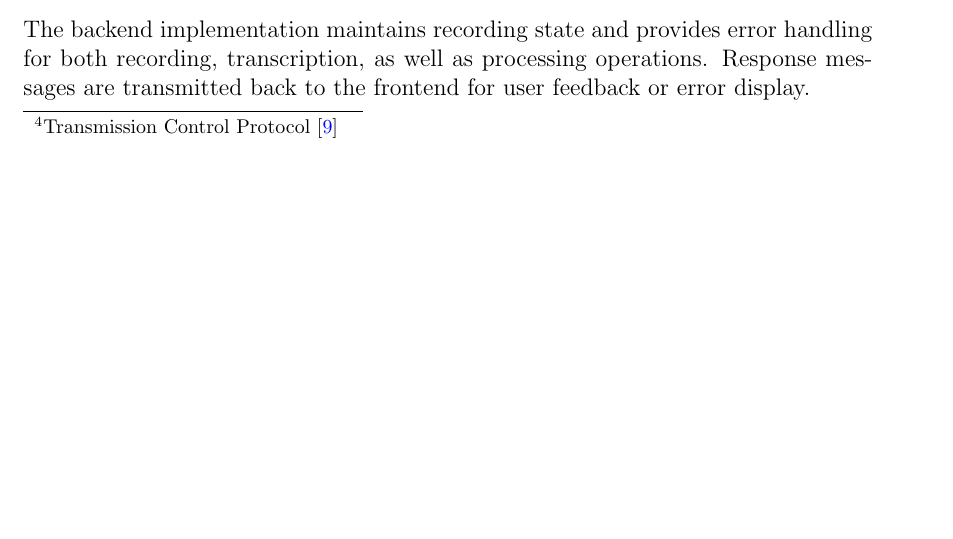
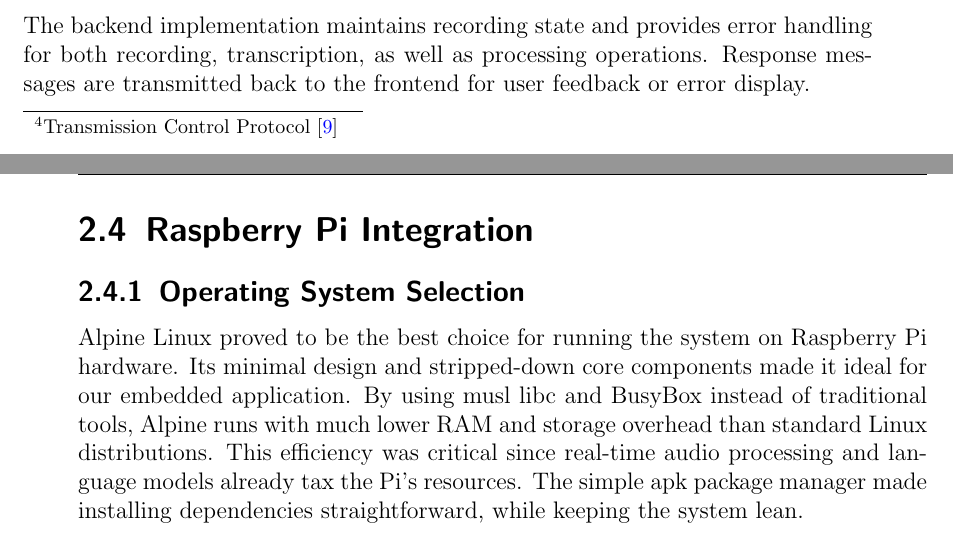
Before and after one commit to eagely/voice-frontend-docs, a LaTeX thesis (main.tex, which reads topics/implementation.tex): part of page 13 of 19 before the commit and two parts of pages 13 and 14 of 19 after it, the two joined at a grey line, cut so that both start at the same text, the shorter picture padded with empty space. Compiled offline with pdfLaTeX.

Commit message:
Add raspberry pi integration section and explain why alpine linux was used

```diff
--- a/topics/implementation.tex
+++ b/topics/implementation.tex
@@ -111,3 +111,14 @@ if (socket->state() == QTcpSocket::ConnectedState)
 The backend implementation maintains recording state and provides error handling for
 both recording, transcription, as well as processing operations. Response messages are transmitted
 back to the frontend for user feedback or error display.
+\section{Raspberry Pi Integration}
+\subsection{Operating System Selection}
+Alpine Linux proved to be the best choice for running
+the system on Raspberry Pi hardware. Its minimal design and
+stripped-down core components made it ideal for our embedded
+application. By using musl libc and BusyBox instead of traditional
+tools, Alpine runs with much lower RAM and storage overhead
+than standard Linux distributions. This efficiency was critical since
+real-time audio processing and language models already tax the Pi's
+resources. The simple apk package manager made installing dependencies straightforward,
+while keeping the system lean.
```
Also changed, not shown: references.bib (+1 -1 lines).
